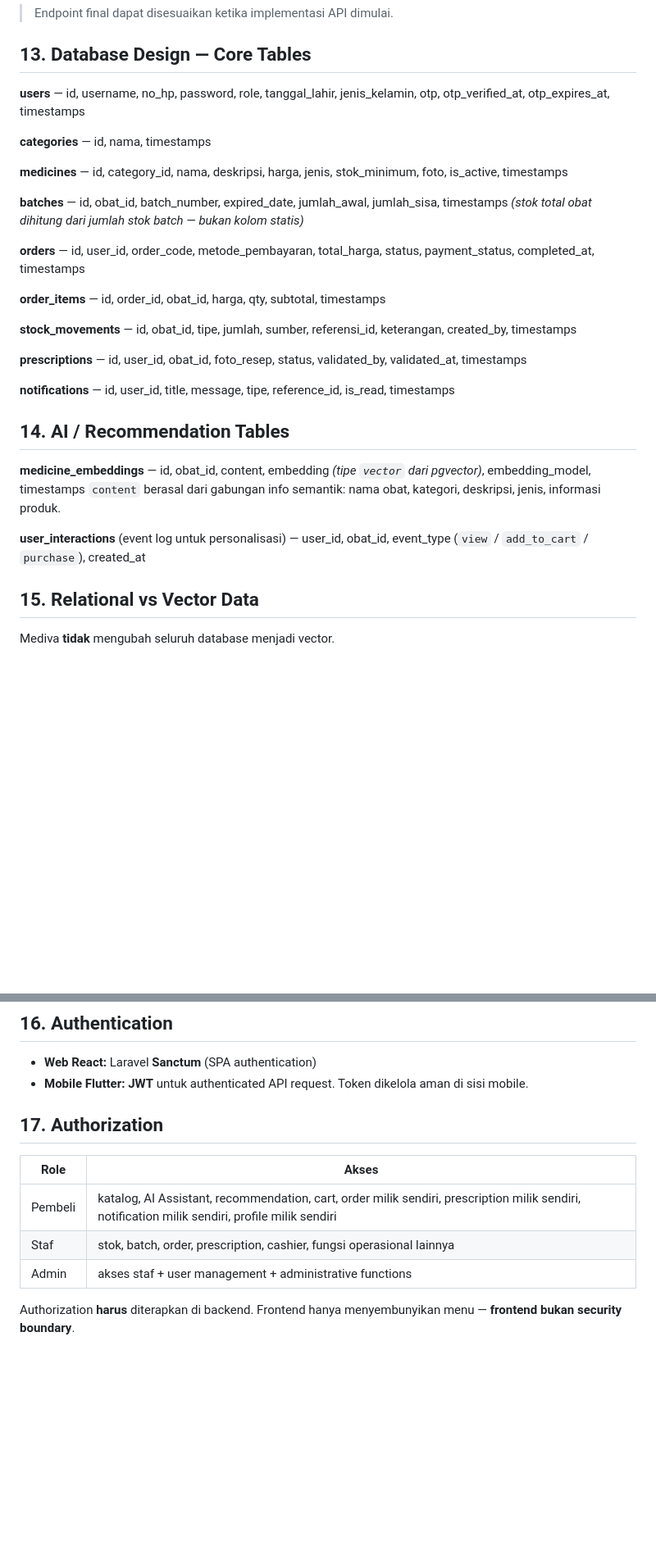
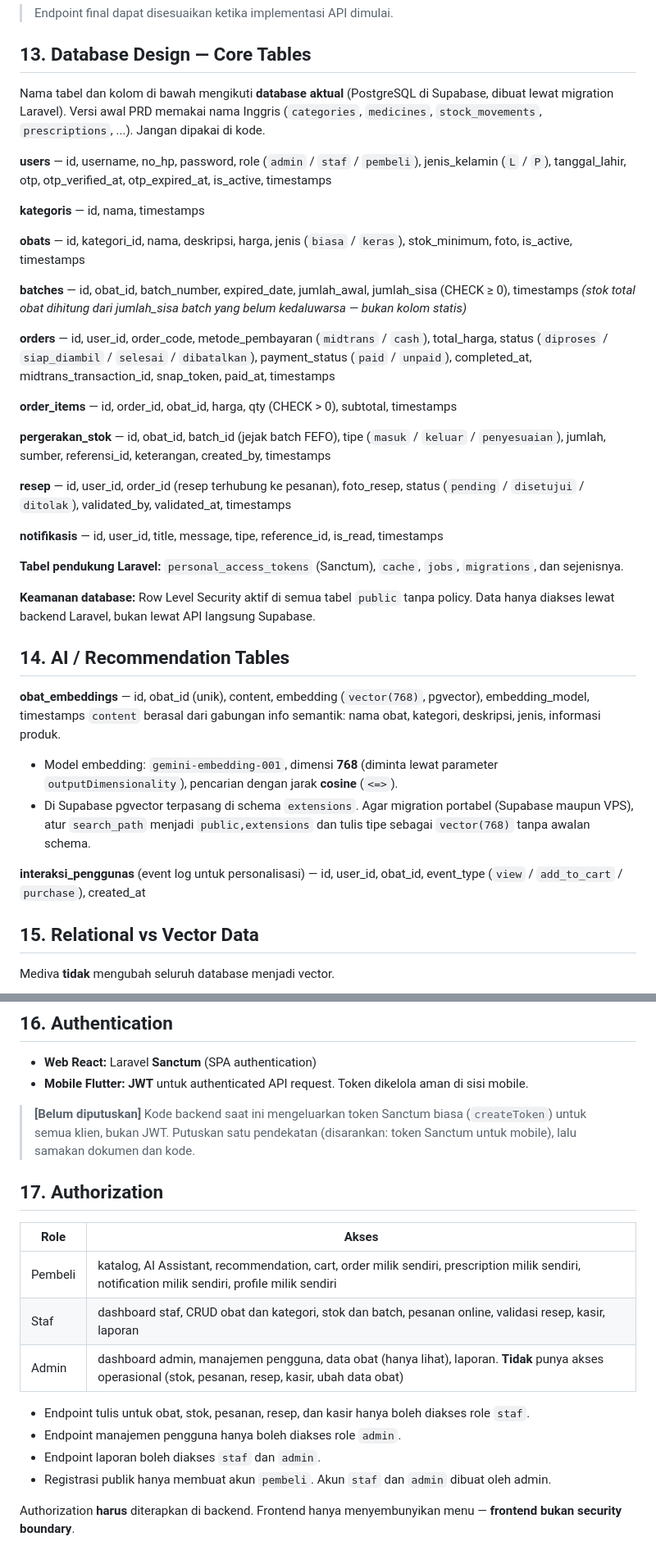
Before and after one commit to ilhams26/Mediva, a Markdown page: PRD.md, 2 parts joined by grey strips. Shown at 82% size. GitHub-like rendering; blank space fills up the shorter version.

```diff
--- a/PRD.md
+++ b/PRD.md
@@ -236,31 +248,40 @@ User → Recommendation Request → Recommendation Service
 
 ## 13. Database Design — Core Tables
 
-**users** — id, username, no_hp, password, role, tanggal_lahir, jenis_kelamin, otp, otp_verified_at, otp_expires_at, timestamps
+Nama tabel dan kolom di bawah mengikuti **database aktual** (PostgreSQL di Supabase, dibuat lewat migration Laravel). Versi awal PRD memakai nama Inggris (`categories`, `medicines`, `stock_movements`, `prescriptions`, ...). Jangan dipakai di kode.
 
-**categories** — id, nama, timestamps
+**users** — id, username, no_hp, password, role (`admin` / `staf` / `pembeli`), jenis_kelamin (`L` / `P`), tanggal_lahir, otp, otp_verified_at, otp_expired_at, is_active, timestamps
 
-**medicines** — id, category_id, nama, deskripsi, harga, jenis, stok_minimum, foto, is_active, timestamps
+**kategoris** — id, nama, timestamps
 
-**batches** — id, obat_id, batch_number, expired_date, jumlah_awal, jumlah_sisa, timestamps
-*(stok total obat dihitung dari jumlah stok batch — bukan kolom statis)*
+**obats** — id, kategori_id, nama, deskripsi, harga, jenis (`biasa` / `keras`), stok_minimum, foto, is_active, timestamps
 
-**orders** — id, user_id, order_code, metode_pembayaran, total_harga, status, payment_status, completed_at, timestamps
+**batches** — id, obat_id, batch_number, expired_date, jumlah_awal, jumlah_sisa (CHECK ≥ 0), timestamps
+*(stok total obat dihitung dari jumlah_sisa batch yang belum kedaluwarsa — bukan kolom statis)*
 
-**order_items** — id, order_id, obat_id, harga, qty, subtotal, timestamps
+**orders** — id, user_id, order_code, metode_pembayaran (`midtrans` / `cash`), total_harga, status (`diproses` / `siap_diambil` / `selesai` / `dibatalkan`), payment_status (`paid` / `unpaid`), completed_at, midtrans_transaction_id, snap_token, paid_at, timestamps
 
-**stock_movements** — id, obat_id, tipe, jumlah, sumber, referensi_id, keterangan, created_by, timestamps
+**order_items** — id, order_id, obat_id, harga, qty (CHECK > 0), subtotal, timestamps
 
-**prescriptions** — id, user_id, obat_id, foto_resep, status, validated_by, validated_at, timestamps
+**pergerakan_stok** — id, obat_id, batch_id (jejak batch FEFO), tipe (`masuk` / `keluar` / `penyesuaian`), jumlah, sumber, referensi_id, keterangan, created_by, timestamps
 
-**notifications** — id, user_id, title, message, tipe, reference_id, is_read, timestamps
+**resep** — id, user_id, order_id (resep terhubung ke pesanan), foto_resep, status (`pending` / `disetujui` / `ditolak`), validated_by, validated_at, timestamps
+
+**notifikasis** — id, user_id, title, message, tipe, reference_id, is_read, timestamps
+
+**Tabel pendukung Laravel:** `personal_access_tokens` (Sanctum), `cache`, `jobs`, `migrations`, dan sejenisnya.
+
+**Keamanan database:** Row Level Security aktif di semua tabel `public` tanpa policy. Data hanya diakses lewat backend Laravel, bukan lewat API langsung Supabase.
 
 ## 14. AI / Recommendation Tables
 
-**medicine_embeddings** — id, obat_id, content, embedding *(tipe `vector` dari pgvector)*, embedding_model, timestamps
+**obat_embeddings** — id, obat_id (unik), content, embedding (`vector(768)`, pgvector), embedding_model, timestamps
 `content` berasal dari gabungan info semantik: nama obat, kategori, deskripsi, jenis, informasi produk.
 
-**user_interactions** (event log untuk personalisasi) — user_id, obat_id, event_type (`view` / `add_to_cart` / `purchase`), created_at
+- Model embedding: `gemini-embedding-001`, dimensi **768** (diminta lewat parameter `outputDimensionality`), pencarian dengan jarak **cosine** (`<=>`).
+- Di Supabase pgvector terpasang di schema `extensions`. Agar migration portabel (Supabase maupun VPS), atur `search_path` menjadi `public,extensions` dan tulis tipe sebagai `vector(768)` tanpa awalan schema.
+
+**interaksi_penggunas** (event log untuk personalisasi) — id, user_id, obat_id, event_type (`view` / `add_to_cart` / `purchase`), created_at
 
 ## 15. Relational vs Vector Data
 
@@ -276,13 +297,20 @@ Tujuannya: memisahkan data faktual/transaksional dari data semantik.
 - **Web React:** Laravel **Sanctum** (SPA authentication)
 - **Mobile Flutter:** **JWT** untuk authenticated API request. Token dikelola aman di sisi mobile.
 
+> **[Belum diputuskan]** Kode backend saat ini mengeluarkan token Sanctum biasa (`createToken`) untuk semua klien, bukan JWT. Putuskan satu pendekatan (disarankan: token Sanctum untuk mobile), lalu samakan dokumen dan kode.
+
 ## 17. Authorization
 
 | Role | Akses |
 |---|---|
 | Pembeli | katalog, AI Assistant, recommendation, cart, order milik sendiri, prescription milik sendiri, notification milik sendiri, profile milik sendiri |
-| Staf | stok, batch, order, prescription, cashier, fungsi operasional lainnya |
-| Admin | akses staf + user management + administrative functions |
+| Staf | dashboard staf, CRUD obat dan kategori, stok dan batch, pesanan online, validasi resep, kasir, laporan |
+| Admin | dashboard admin, manajemen pengguna, data obat (hanya lihat), laporan. **Tidak** punya akses operasional (stok, pesanan, resep, kasir, ubah data obat) |
+
+- Endpoint tulis untuk obat, stok, pesanan, resep, dan kasir hanya boleh diakses role `staf`.
+- Endpoint manajemen pengguna hanya boleh diakses role `admin`.
+- Endpoint laporan boleh diakses `staf` dan `admin`.
+- Registrasi publik hanya membuat akun `pembeli`. Akun `staf` dan `admin` dibuat oleh admin.
 
 Authorization **harus** diterapkan di backend. Frontend hanya menyembunyikan menu — **frontend bukan security boundary**.
 
```
Also changed, not shown: other parts of PRD.md (+30 -18 lines).
